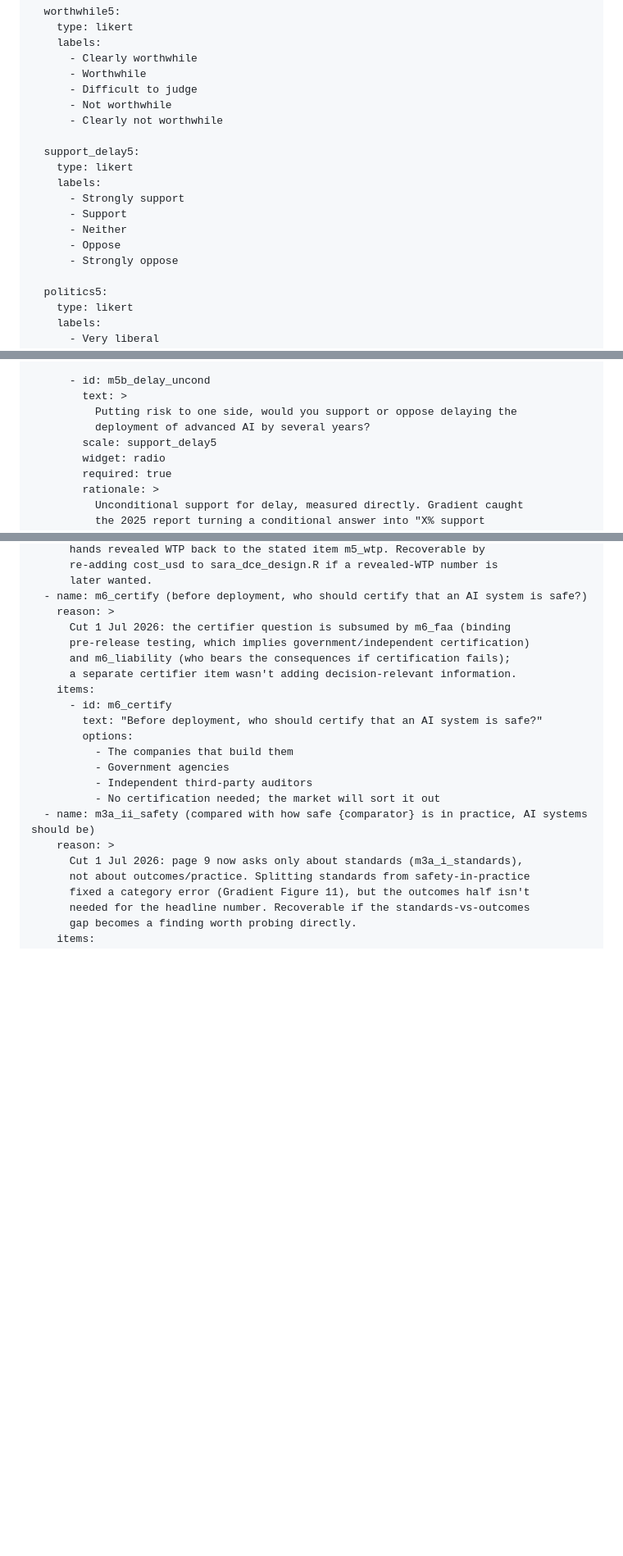
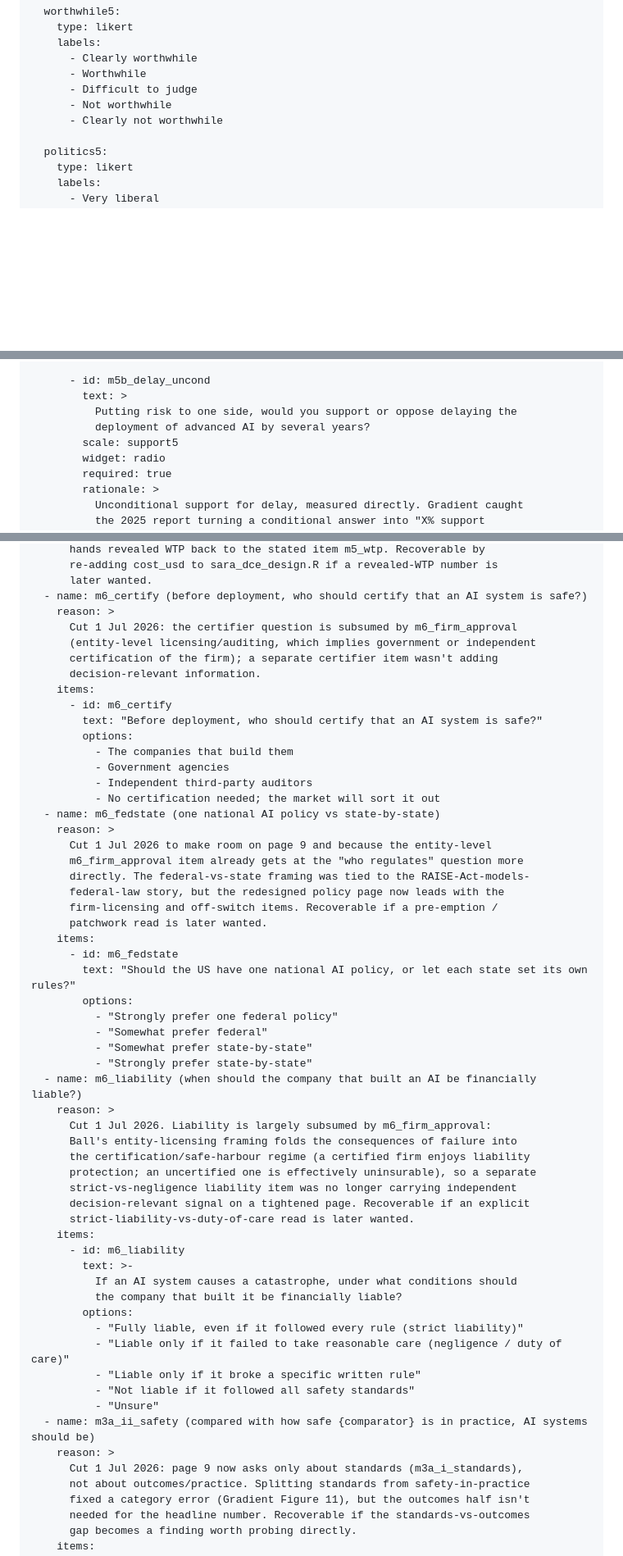
Before and after one commit to mnoetel/sara2026, a Markdown page: survey/sara_usa.md, 3 parts joined by grey strips. Shown at 82% size. Drawn GitHub-style; blank space fills up the shorter version.

```diff
--- a/survey/sara_usa.md
+++ b/survey/sara_usa.md
@@ -106,15 +106,6 @@ scales:
       - Difficult to judge
       - Not worthwhile
       - Clearly not worthwhile
-
-  support_delay5:
-    type: likert
-    labels:
-      - Strongly support
-      - Support
-      - Neither
-      - Oppose
-      - Strongly oppose
 
   politics5:
     type: likert
@@ -535,7 +526,7 @@ pages:
         text: >
           Putting risk to one side, would you support or oppose delaying the
           deployment of advanced AI by several years?
-        scale: support_delay5
+        scale: support5
         widget: radio
         required: true
         rationale: >
@@ -1086,10 +1039,10 @@ dumpster:
       later wanted.
   - name: m6_certify (before deployment, who should certify that an AI system is safe?)
     reason: >
-      Cut 1 Jul 2026: the certifier question is subsumed by m6_faa (binding
-      pre-release testing, which implies government/independent certification)
-      and m6_liability (who bears the consequences if certification fails);
-      a separate certifier item wasn't adding decision-relevant information.
+      Cut 1 Jul 2026: the certifier question is subsumed by m6_firm_approval
+      (entity-level licensing/auditing, which implies government or independent
+      certification of the firm); a separate certifier item wasn't adding
+      decision-relevant information.
     items:
       - id: m6_certify
         text: "Before deployment, who should certify that an AI system is safe?"
@@ -1098,6 +1051,42 @@ dumpster:
           - Government agencies
           - Independent third-party auditors
           - No certification needed; the market will sort it out
+  - name: m6_fedstate (one national AI policy vs state-by-state)
+    reason: >
+      Cut 1 Jul 2026 to make room on page 9 and because the entity-level
+      m6_firm_approval item already gets at the "who regulates" question more
+      directly. The federal-vs-state framing was tied to the RAISE-Act-models-
+      federal-law story, but the redesigned policy page now leads with the
+      firm-licensing and off-switch items. Recoverable if a pre-emption /
+      patchwork read is later wanted.
+    items:
+      - id: m6_fedstate
+        text: "Should the US have one national AI policy, or let each state set its own rules?"
+        options:
+          - "Strongly prefer one federal policy"
+          - "Somewhat prefer federal"
+          - "Somewhat prefer state-by-state"
+          - "Strongly prefer state-by-state"
+  - name: m6_liability (when should the company that built an AI be financially liable?)
+    reason: >
+      Cut 1 Jul 2026. Liability is largely subsumed by m6_firm_approval:
+      Ball's entity-licensing framing folds the consequences of failure into
+      the certification/safe-harbour regime (a certified firm enjoys liability
+      protection; an uncertified one is effectively uninsurable), so a separate
+      strict-vs-negligence liability item was no longer carrying independent
+      decision-relevant signal on a tightened page. Recoverable if an explicit
+      strict-liability-vs-duty-of-care read is later wanted.
+    items:
+      - id: m6_liability
+        text: >-
+          If an AI system causes a catastrophe, under what conditions should
+          the company that built it be financially liable?
+        options:
+          - "Fully liable, even if it followed every rule (strict liability)"
+          - "Liable only if it failed to take reasonable care (negligence / duty of care)"
+          - "Liable only if it broke a specific written rule"
+          - "Not liable if it followed all safety standards"
+          - "Unsure"
   - name: m3a_ii_safety (compared with how safe {comparator} is in practice, AI systems should be)
     reason: >
       Cut 1 Jul 2026: page 9 now asks only about standards (m3a_i_standards),
```
Also changed, not shown: other parts of survey/sara_usa.md (+46 -84 lines), SARA USA — Survey Protocol v10.md (+6 -6 lines).
